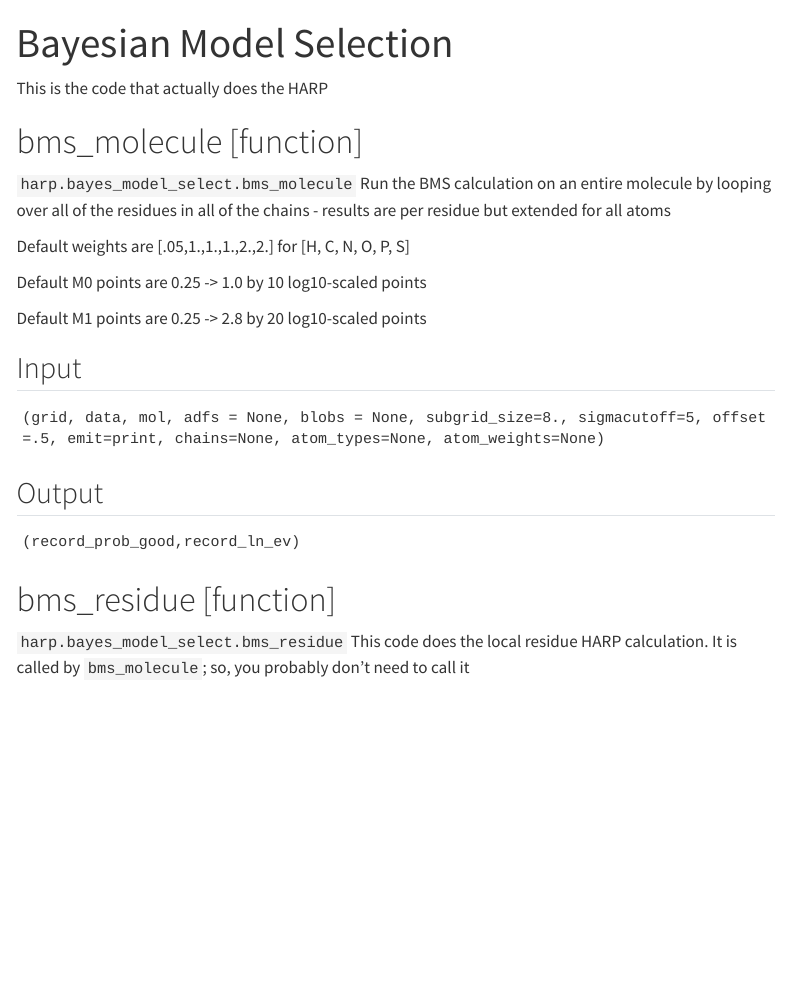
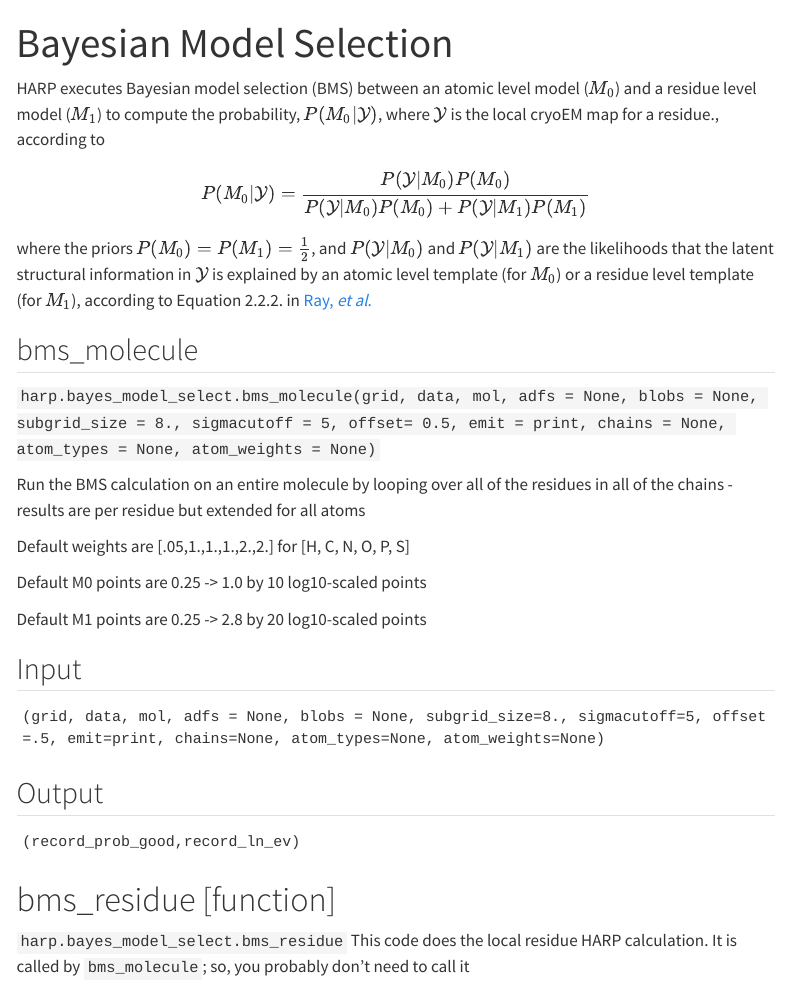
Before and after one commit to bayes-shape-calc/HARP, a Quarto document (docs/quarto/info_bms.qmd): the page in a window 1100 px wide, from its top. Rendered offline with R 4.5, knitr and Pandoc in place of Quarto, with nearby package versions; menus at the side of the page are left out.

Commit message:
copy round 2

```diff
--- a/docs/quarto/info_bms.qmd
+++ b/docs/quarto/info_bms.qmd
@@ -1,10 +1,18 @@
 ---
 title: "Bayesian Model Selection"
 ---
-This is the code that actually does the HARP
+HARP executes Bayesian model selection (BMS) between an atomic level model ($M_0$) and a residue level model ($M_1$) to compute the probability, $P(M_0 | \mathcal{Y})$, where $\mathcal{Y}$ is the local cryoEM map for a residue., according to
 
-# bms_molecule [function]
-`harp.bayes_model_select.bms_molecule`
+$$
+P(M_0 | \mathcal{Y}) = \frac{P(\mathcal{Y} | M_0) P(M_0)}{P(\mathcal{Y} | M_0) P(M_0) + P(\mathcal{Y} | M_1) P(M_1)}
+$$
+where the priors $P(M_0) = P(M_1) = \frac{1}{2}$, and $P(\mathcal{Y} | M_0)$ and $P(\mathcal{Y} | M_1)$ are the likelihoods that the latent structural information in $\mathcal{Y}$ is explained by an atomic level template (for $M_0$) or a residue level template (for $M_1$), according to Equation 2.2.2. in [Ray, _et al_.](https://doi.org/10.1098/rspa.2022.0177)
+
+## bms_molecule
+`
+harp.bayes_model_select.bms_molecule(grid, data, mol, adfs = None, blobs = None, subgrid_size = 8., sigmacutoff = 5, offset= 0.5, emit = print, chains = None, atom_types = None, atom_weights = None)
+`
+
 Run the BMS calculation on an entire molecule by looping over all of the residues in all of the chains
   - results are per residue but extended for all atoms
 
```
Also changed, not shown: docs/search.json, 4 other files.
